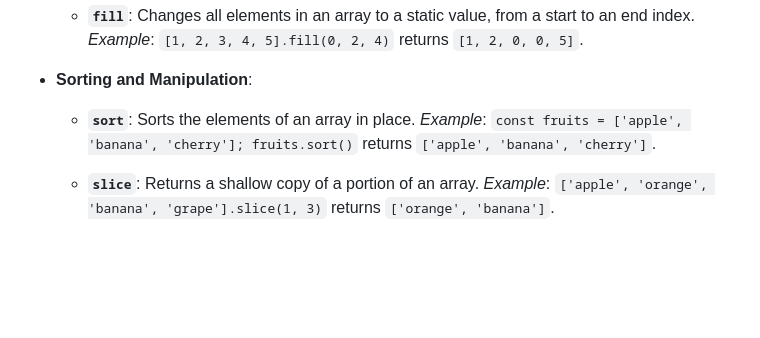
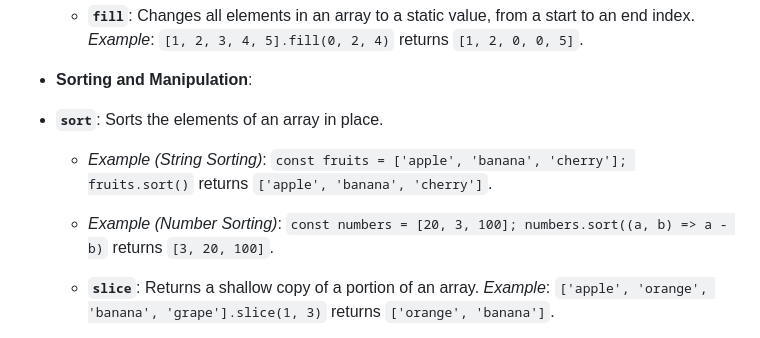
Before and after one commit to martinwinther/coding-challenges, a Markdown page: README.md, the part around the change. Drawn GitHub-style; blank space fills up the shorter version.

Commit message:
updated sort

```diff
--- a/README.md
+++ b/README.md
@@ -66,8 +66,10 @@
 
 - **Sorting and Manipulation**:
 
-  - **`sort`**: Sorts the elements of an array in place.
-    _Example_: `const fruits = ['apple', 'banana', 'cherry']; fruits.sort()` returns `['apple', 'banana', 'cherry']`.
+- **`sort`**: Sorts the elements of an array in place.
+
+  - _Example (String Sorting)_: `const fruits = ['apple', 'banana', 'cherry']; fruits.sort()` returns `['apple', 'banana', 'cherry']`.
+  - _Example (Number Sorting)_: `const numbers = [20, 3, 100]; numbers.sort((a, b) => a - b)` returns `[3, 20, 100]`.
 
   - **`slice`**: Returns a shallow copy of a portion of an array.
     _Example_: `['apple', 'orange', 'banana', 'grape'].slice(1, 3)` returns `['orange', 'banana']`.
```
